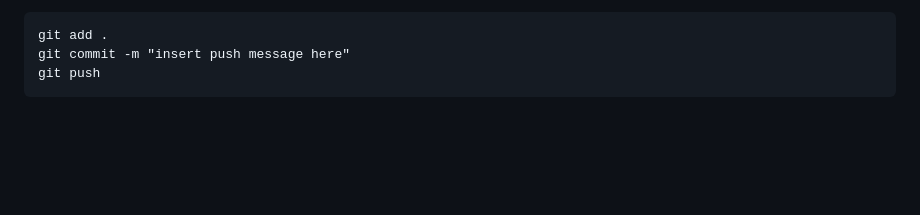
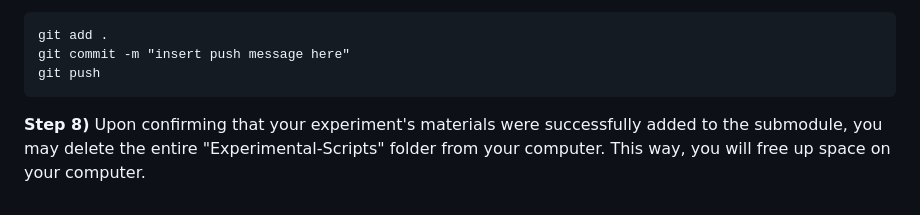
Before and after one commit to different-minds-lab/Experimental-Scripts, a Markdown page: ReadMe.md, the part around the change. Drawn GitHub-style; blank space fills up the shorter version.

Commit message:
Update ReadMe.md
Signed-off-by: Anna Lawrance <114037130+anna-lawrance@users.noreply.github.com>

````diff
--- a/ReadMe.md
+++ b/ReadMe.md
@@ -72,3 +72,5 @@ This repository acts as a database / archive of all previously run experiments i
    git commit -m "insert push message here"
    git push
    ```
+**Step 8)**
+Upon confirming that your experiment's materials were successfully added to the submodule, you may delete the entire "Experimental-Scripts" folder from your computer. This way, you will free up space on your computer.
````
